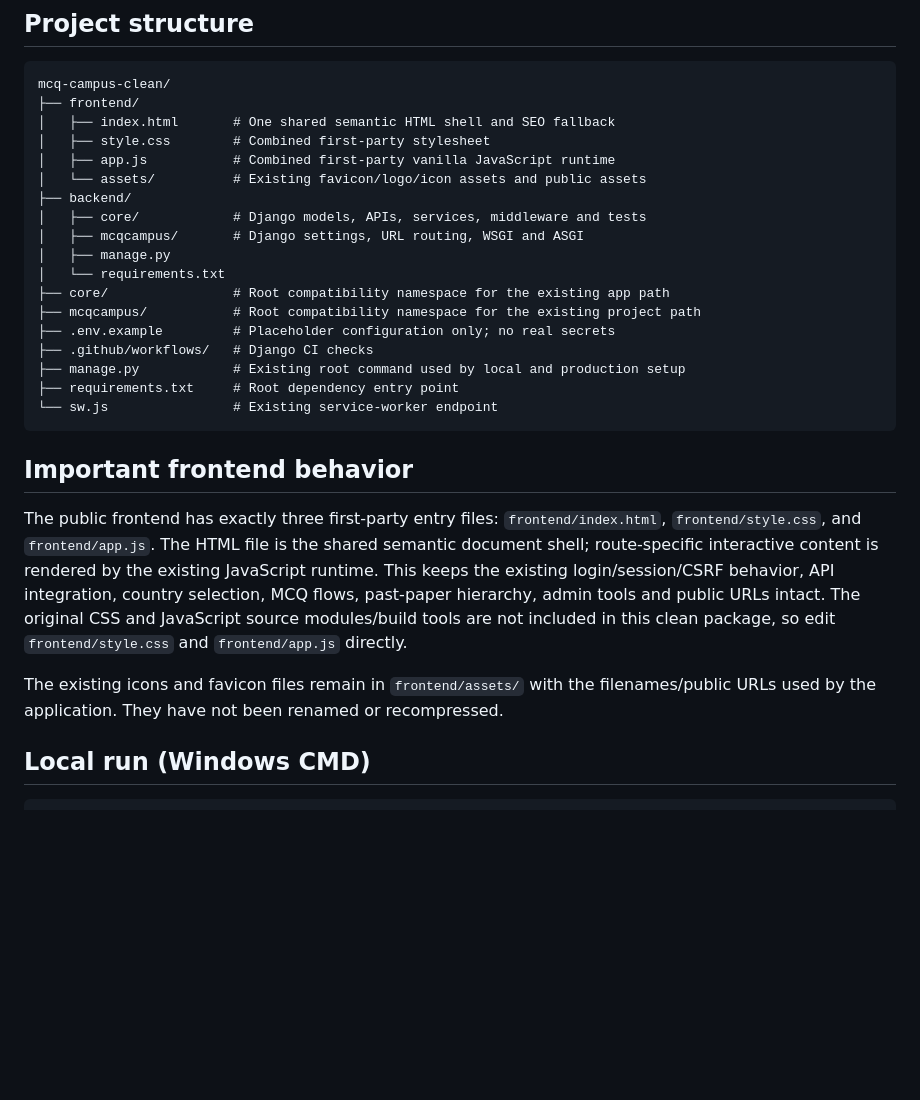
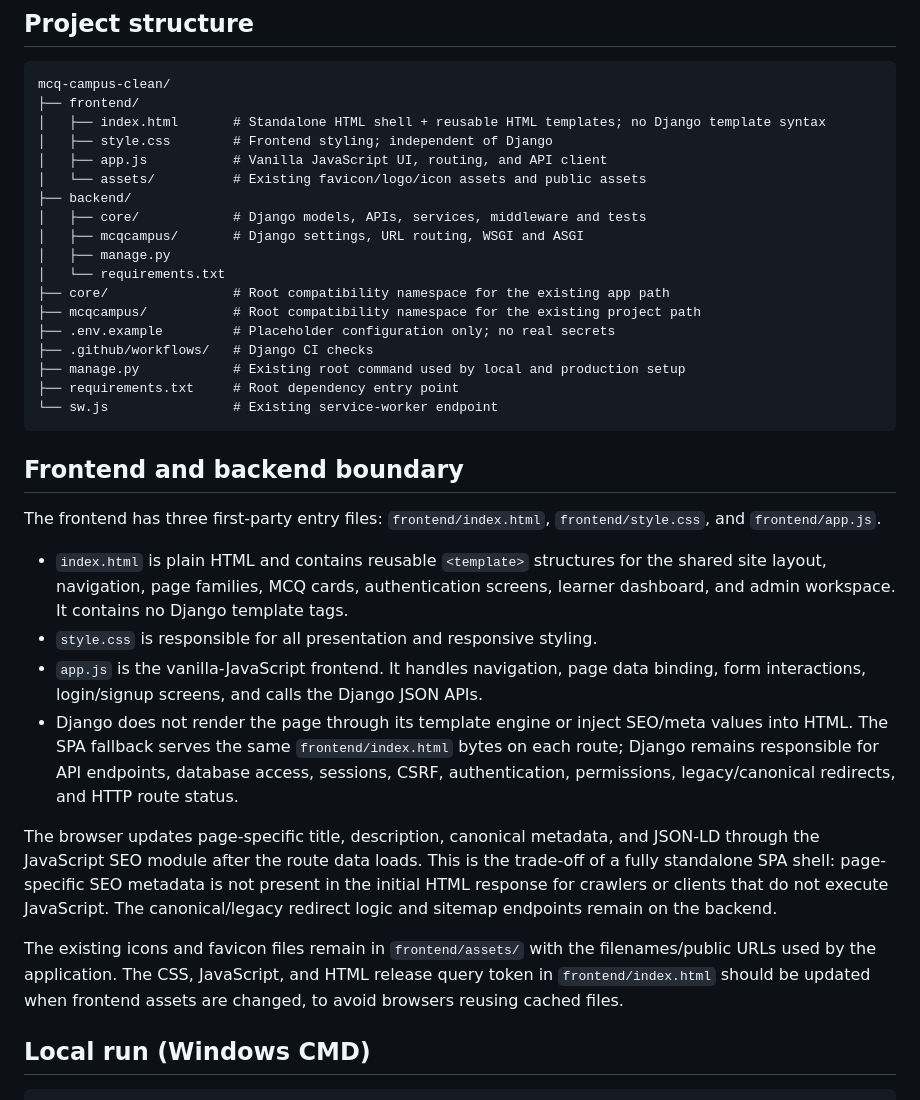
Before and after one commit to AdnanAliCoder/mcq-campus, a Markdown page: README.md, the part around the change. Rendered like a GitHub page; blank space fills up the shorter version.

Commit message:
Document standalone frontend and Django API boundary

````diff
--- a/README.md
+++ b/README.md
@@ -7,9 +7,9 @@ MCQCampus is the existing Django website. This package keeps the current HTML/CS
 ```text
 mcq-campus-clean/
 ├── frontend/
-│   ├── index.html       # One shared semantic HTML shell and SEO fallback
-│   ├── style.css        # Combined first-party stylesheet
-│   ├── app.js           # Combined first-party vanilla JavaScript runtime
+│   ├── index.html       # Standalone HTML shell + reusable HTML templates; no Django template syntax
+│   ├── style.css        # Frontend styling; independent of Django
+│   ├── app.js           # Vanilla JavaScript UI, routing, and API client
 │   └── assets/          # Existing favicon/logo/icon assets and public assets
 ├── backend/
 │   ├── core/            # Django models, APIs, services, middleware and tests
@@ -25,11 +25,18 @@ mcq-campus-clean/
 └── sw.js                # Existing service-worker endpoint
 ```
 
-## Important frontend behavior
+## Frontend and backend boundary
 
-The public frontend has exactly three first-party entry files: `frontend/index.html`, `frontend/style.css`, and `frontend/app.js`. The HTML file is the shared semantic document shell; route-specific interactive content is rendered by the existing JavaScript runtime. This keeps the existing login/session/CSRF behavior, API integration, country selection, MCQ flows, past-paper hierarchy, admin tools and public URLs intact. The original CSS and JavaScript source modules/build tools are not included in this clean package, so edit `frontend/style.css` and `frontend/app.js` directly.
+The frontend has three first-party entry files: `frontend/index.html`, `frontend/style.css`, and `frontend/app.js`.
 
-The existing icons and favicon files remain in `frontend/assets/` with the filenames/public URLs used by the application. They have not been renamed or recompressed.
+- `index.html` is plain HTML and contains reusable `<template>` structures for the shared site layout, navigation, page families, MCQ cards, authentication screens, learner dashboard, and admin workspace. It contains no Django template tags.
+- `style.css` is responsible for all presentation and responsive styling.
+- `app.js` is the vanilla-JavaScript frontend. It handles navigation, page data binding, form interactions, login/signup screens, and calls the Django JSON APIs.
+- Django does not render the page through its template engine or inject SEO/meta values into HTML. The SPA fallback serves the same `frontend/index.html` bytes on each route; Django remains responsible for API endpoints, database access, sessions, CSRF, authentication, permissions, legacy/canonical redirects, and HTTP route status.
+
+The browser updates page-specific title, description, canonical metadata, and JSON-LD through the JavaScript SEO module after the route data loads. This is the trade-off of a fully standalone SPA shell: page-specific SEO metadata is not present in the initial HTML response for crawlers or clients that do not execute JavaScript. The canonical/legacy redirect logic and sitemap endpoints remain on the backend.
+
+The existing icons and favicon files remain in `frontend/assets/` with the filenames/public URLs used by the application. The CSS, JavaScript, and HTML release query token in `frontend/index.html` should be updated when frontend assets are changed, to avoid browsers reusing cached files.
 
 ## Local run (Windows CMD)
 
````
